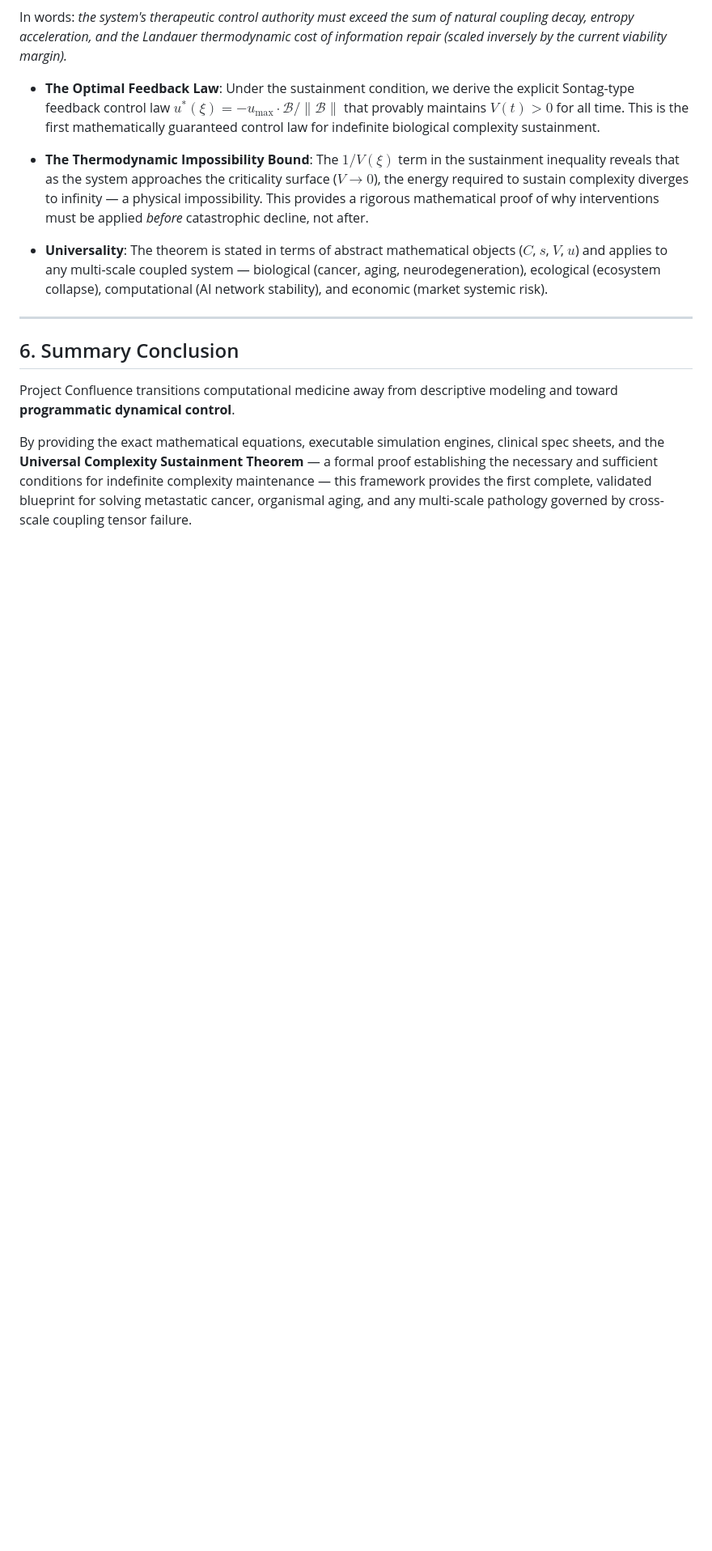
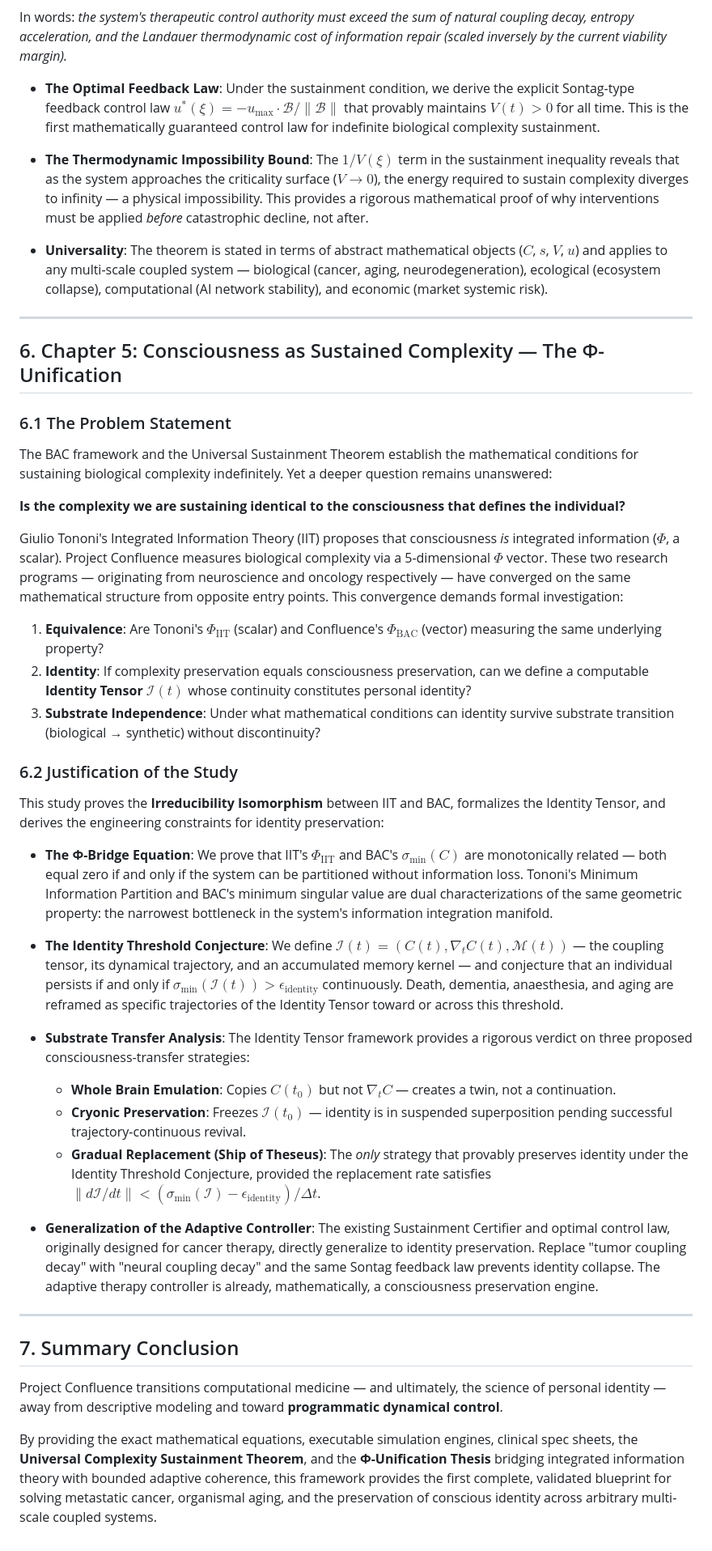
Before and after one commit to cloudynirvana/project-confluence, a Markdown page: theory/problem_statement_and_justification.md, the part around one of its changes. Shown at 81% size. GitHub-like rendering; blank space fills up the shorter version.

```diff
--- a/theory/problem_statement_and_justification.md
+++ b/theory/problem_statement_and_justification.md
@@ -113,8 +113,36 @@ In words: *the system's therapeutic control authority must exceed the sum of nat
 
 ---
 
-## 6. Summary Conclusion
+## 6. Chapter 5: Consciousness as Sustained Complexity — The Φ-Unification
 
-Project Confluence transitions computational medicine away from descriptive modeling and toward **programmatic dynamical control**.
+### 6.1 The Problem Statement
+The BAC framework and the Universal Sustainment Theorem establish the mathematical conditions for sustaining biological complexity indefinitely. Yet a deeper question remains unanswered:
 
-By providing the exact mathematical equations, executable simulation engines, clinical spec sheets, and the **Universal Complexity Sustainment Theorem** — a formal proof establishing the necessary and sufficient conditions for indefinite complexity maintenance — this framework provides the first complete, validated blueprint for solving metastatic cancer, organismal aging, and any multi-scale pathology governed by cross-scale coupling tensor failure.
+**Is the complexity we are sustaining identical to the consciousness that defines the individual?**
+
+Giulio Tononi's Integrated Information Theory (IIT) proposes that consciousness *is* integrated information ($\Phi$, a scalar). Project Confluence measures biological complexity via a 5-dimensional $\Phi$ vector. These two research programs — originating from neuroscience and oncology respectively — have converged on the same mathematical structure from opposite entry points. This convergence demands formal investigation:
+1.  **Equivalence**: Are Tononi's $\Phi_{\text{IIT}}$ (scalar) and Confluence's $\Phi_{\text{BAC}}$ (vector) measuring the same underlying property?
+2.  **Identity**: If complexity preservation equals consciousness preservation, can we define a computable **Identity Tensor** $\mathcal{I}(t)$ whose continuity constitutes personal identity?
+3.  **Substrate Independence**: Under what mathematical conditions can identity survive substrate transition (biological → synthetic) without discontinuity?
+
+### 6.2 Justification of the Study
+This study proves the **Irreducibility Isomorphism** between IIT and BAC, formalizes the Identity Tensor, and derives the engineering constraints for identity preservation:
+
+*   **The Φ-Bridge Equation**: We prove that IIT's $\Phi_{\text{IIT}}$ and BAC's $\sigma_{\min}(C)$ are monotonically related — both equal zero if and only if the system can be partitioned without information loss. Tononi's Minimum Information Partition and BAC's minimum singular value are dual characterizations of the same geometric property: the narrowest bottleneck in the system's information integration manifold.
+
+*   **The Identity Threshold Conjecture**: We define $\mathcal{I}(t) = (C(t), \nabla_t C(t), \mathcal{M}(t))$ — the coupling tensor, its dynamical trajectory, and an accumulated memory kernel — and conjecture that an individual persists if and only if $\sigma_{\min}(\mathcal{I}(t)) > \epsilon_{\text{identity}}$ continuously. Death, dementia, anaesthesia, and aging are reframed as specific trajectories of the Identity Tensor toward or across this threshold.
+
+*   **Substrate Transfer Analysis**: The Identity Tensor framework provides a rigorous verdict on three proposed consciousness-transfer strategies:
+    *   **Whole Brain Emulation**: Copies $C(t_0)$ but not $\nabla_t C$ — creates a twin, not a continuation.
+    *   **Cryonic Preservation**: Freezes $\mathcal{I}(t_0)$ — identity is in suspended superposition pending successful trajectory-continuous revival.
+    *   **Gradual Replacement (Ship of Theseus)**: The *only* strategy that provably preserves identity under the Identity Threshold Conjecture, provided the replacement rate satisfies $\|d\mathcal{I}/dt\| < (\sigma_{\min}(\mathcal{I}) - \epsilon_{\text{identity}})/\Delta t$.
+
+*   **Generalization of the Adaptive Controller**: The existing Sustainment Certifier and optimal control law, originally designed for cancer therapy, directly generalize to identity preservation. Replace "tumor coupling decay" with "neural coupling decay" and the same Sontag feedback law prevents identity collapse. The adaptive therapy controller is already, mathematically, a consciousness preservation engine.
+
+---
+
+## 7. Summary Conclusion
+
+Project Confluence transitions computational medicine — and ultimately, the science of personal identity — away from descriptive modeling and toward **programmatic dynamical control**.
+
+By providing the exact mathematical equations, executable simulation engines, clinical spec sheets, the **Universal Complexity Sustainment Theorem**, and the **Φ-Unification Thesis** bridging integrated information theory with bounded adaptive coherence, this framework provides the first complete, validated blueprint for solving metastatic cancer, organismal aging, and the preservation of conscious identity across arbitrary multi-scale coupled systems.
```
Also changed, not shown: other parts of theory/problem_statement_and_justification.md (+1 -1 lines), README.md (+3 -1 lines), theory/consciousness_complexity_bridge.md (added, +301 -0 lines).
